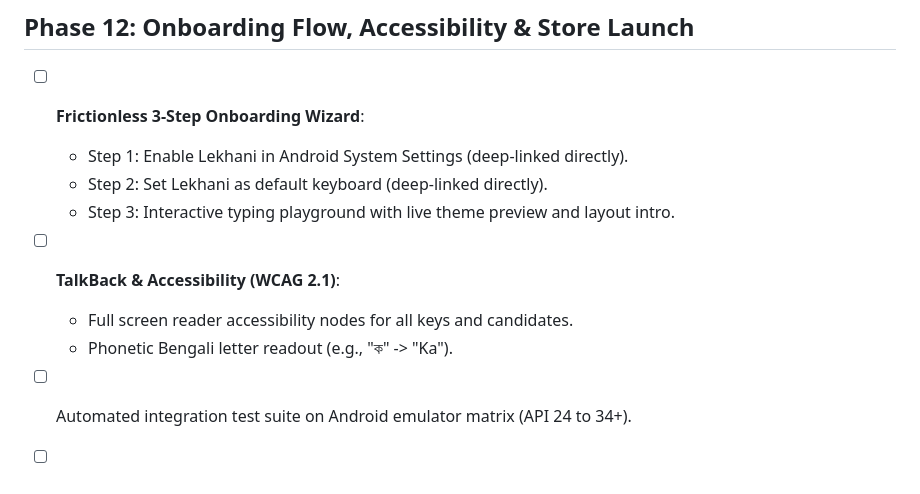
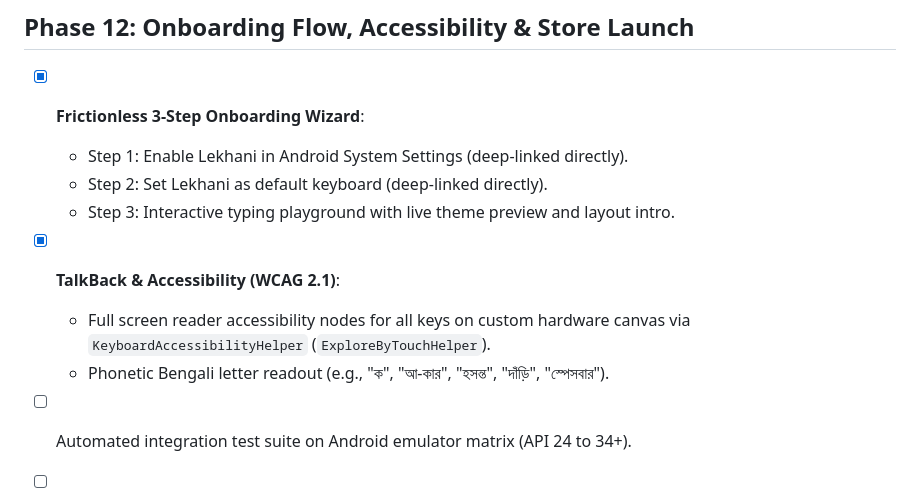
Before and after one commit to sintaulsiam/lekhani-android, a Markdown page: ROADMAP.md, the part around the change. Drawn GitHub-style.

```diff
--- a/ROADMAP.md
+++ b/ROADMAP.md
@@ -194,13 +194,13 @@
 ---
 
 ## Phase 12: Onboarding Flow, Accessibility & Store Launch
-- [ ] **Frictionless 3-Step Onboarding Wizard**:
+- [x] **Frictionless 3-Step Onboarding Wizard**:
   - Step 1: Enable Lekhani in Android System Settings (deep-linked directly).
   - Step 2: Set Lekhani as default keyboard (deep-linked directly).
   - Step 3: Interactive typing playground with live theme preview and layout intro.
-- [ ] **TalkBack & Accessibility (WCAG 2.1)**:
-  - Full screen reader accessibility nodes for all keys and candidates.
-  - Phonetic Bengali letter readout (e.g., "ক" -> "Ka").
+- [x] **TalkBack & Accessibility (WCAG 2.1)**:
+  - Full screen reader accessibility nodes for all keys on custom hardware canvas via `KeyboardAccessibilityHelper` (`ExploreByTouchHelper`).
+  - Phonetic Bengali letter readout (e.g., "ক", "আ-কার", "হসন্ত", "দাঁড়ি", "স্পেসবার").
 - [ ] Automated integration test suite on Android emulator matrix (API 24 to 34+).
 - [ ] Latency profiling (< 3 ms keystroke-to-display, < 40 ms cold boot, < 35 MB RSS budget).
 - [ ] F-Droid reproducible build recipe and metadata submission.
```
Also changed, not shown: FEATURES.md (+3 -0 lines).
